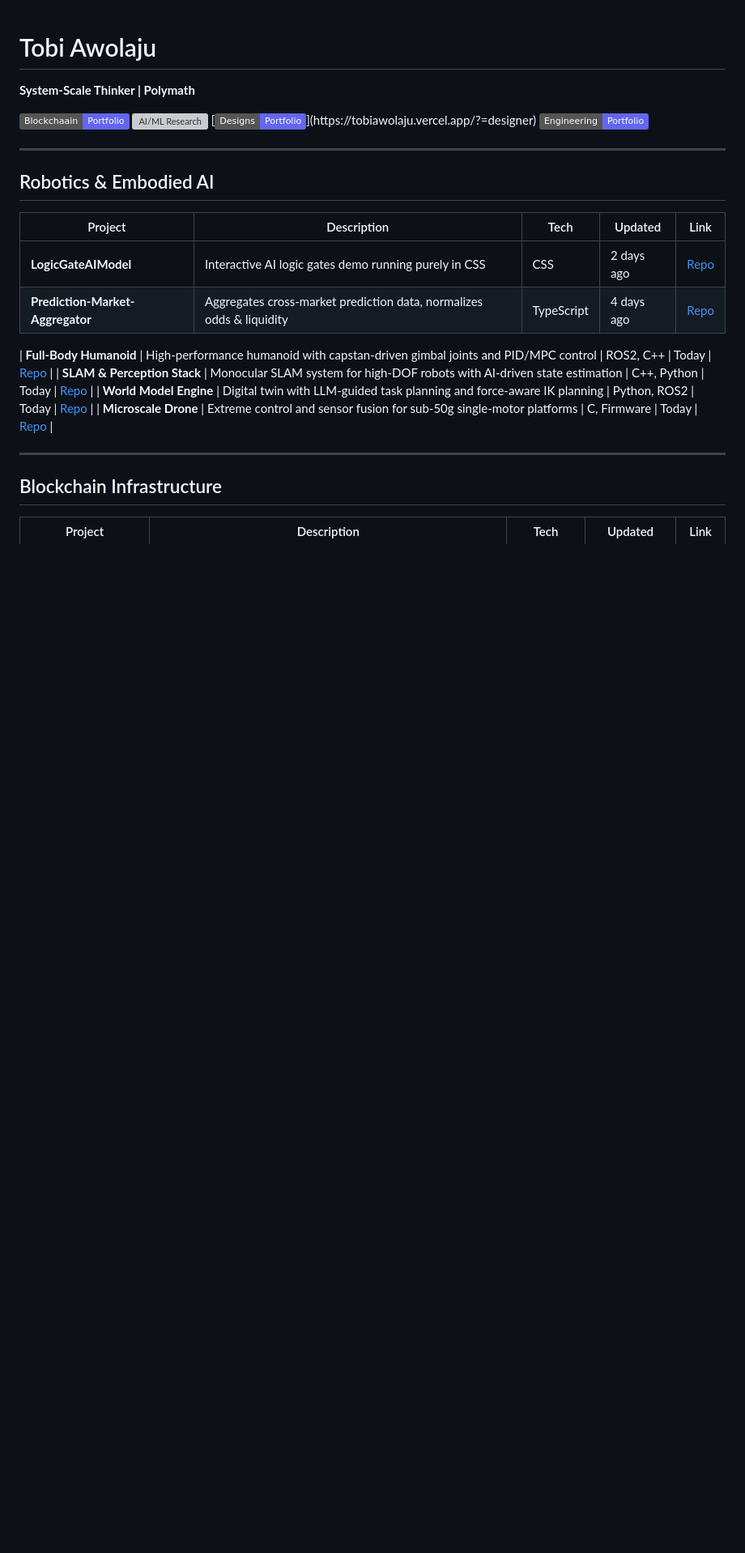
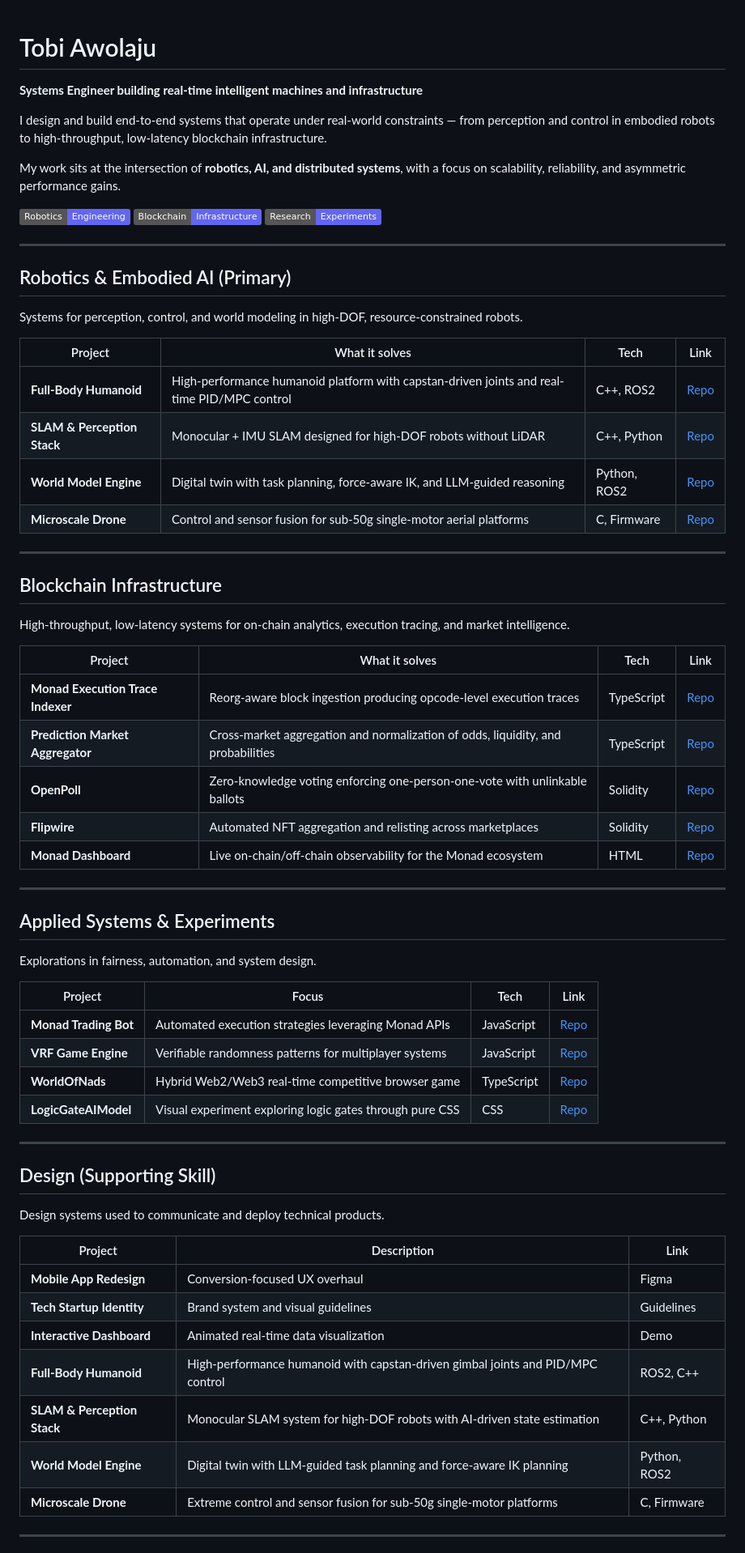
Before and after one commit to tobiawolaju/tobiawolaju, a Markdown page: README.md, the part around the change. Shown at 81% size. Drawn GitHub-style; badges without logos; blank space fills up the shorter version; grey boxes are pictures that could not be loaded.

```diff
--- a/README.md
+++ b/README.md
@@ -1,18 +1,65 @@
 # Tobi Awolaju
-**System-Scale Thinker | Polymath**
+**Systems Engineer building real-time intelligent machines and infrastructure**
 
-[![Web3 Portfolio](https://img.shields.io/badge/Blockchaain-Portfolio-6366F1)](https://tobiawolaju.vercel.app/?=web3)
-[![AI/ML Research](https://img.shields.io/badge/AI/ML-Portfolio-6366F1)](https://tobiawolaju.vercel.app/?=ai-researcher)
-[![Design Portfolio](https://img.shields.io/badge/Designs-Portfolio-6366F1?)](https://tobiawolaju.vercel.app/?=designer)
-[![EE engineering / Robotics](https://img.shields.io/badge/Engineering-Portfolio-6366F1)](https://tobiawolaju.vercel.app/?engineering)
+I design and build end-to-end systems that operate under real-world constraints — from perception and control in embodied robots to high-throughput, low-latency blockchain infrastructure.
+
+My work sits at the intersection of **robotics, AI, and distributed systems**, with a focus on scalability, reliability, and asymmetric performance gains.
+
+[![Robotics & Engineering](https://img.shields.io/badge/Robotics-Engineering-6366F1)](https://tobiawolaju.vercel.app/?engineering)
+[![Blockchain Infrastructure](https://img.shields.io/badge/Blockchain-Infrastructure-6366F1)](https://tobiawolaju.vercel.app/?=web3)
+[![Research & Experiments](https://img.shields.io/badge/Research-Experiments-6366F1)](https://tobiawolaju.vercel.app/?=ai-researcher)
 
 ---
-## Robotics & Embodied AI
-| Project | Description | Tech | Updated | Link |
-|---------|------------|------|---------|------|
-| **LogicGateAIModel** | Interactive AI logic gates demo running purely in CSS | CSS | 2 days ago | [Repo](https://github.com/tobiawolaju/LogicGateAIModel) |
-| **Prediction-Market-Aggregator** | Aggregates cross-market prediction data, normalizes odds & liquidity | TypeScript | 4 days ago | [Repo](https://github.com/tobiawolaju/Prediction-Market-Aggregator) |
 
+## Robotics & Embodied AI (Primary)
+
+Systems for perception, control, and world modeling in high-DOF, resource-constrained robots.
+
+| Project | What it solves | Tech | Link |
+|-------|---------------|------|------|
+| **Full-Body Humanoid** | High-performance humanoid platform with capstan-driven joints and real-time PID/MPC control | C++, ROS2 | [Repo](https://github.com/tobiawolaju/humanoid-control) |
+| **SLAM & Perception Stack** | Monocular + IMU SLAM designed for high-DOF robots without LiDAR | C++, Python | [Repo](https://github.com/tobiawolaju/slam-perception) |
+| **World Model Engine** | Digital twin with task planning, force-aware IK, and LLM-guided reasoning | Python, ROS2 | [Repo](https://github.com/tobiawolaju/world-representation-engine) |
+| **Microscale Drone** | Control and sensor fusion for sub-50g single-motor aerial platforms | C, Firmware | [Repo](https://github.com/tobiawolaju/microscale-drone) |
+
+---
+
+## Blockchain Infrastructure
+
+High-throughput, low-latency systems for on-chain analytics, execution tracing, and market intelligence.
+
+| Project | What it solves | Tech | Link |
+|-------|---------------|------|------|
+| **Monad Execution Trace Indexer** | Reorg-aware block ingestion producing opcode-level execution traces | TypeScript | [Repo](https://github.com/tobiawolaju/Monad-Execution-Trace-Indexer) |
+| **Prediction Market Aggregator** | Cross-market aggregation and normalization of odds, liquidity, and probabilities | TypeScript | [Repo](https://github.com/tobiawolaju/Prediction-Market-Aggregator) |
+| **OpenPoll** | Zero-knowledge voting enforcing one-person-one-vote with unlinkable ballots | Solidity | [Repo](https://github.com/tobiawolaju/OpenPoll) |
+| **Flipwire** | Automated NFT aggregation and relisting across marketplaces | Solidity | [Repo](https://github.com/tobiawolaju/Flipwire) |
+| **Monad Dashboard** | Live on-chain/off-chain observability for the Monad ecosystem | HTML | [Repo](https://github.com/tobiawolaju/Monad-Situation-Dashboard) |
+
+---
+
+## Applied Systems & Experiments
+
+Explorations in fairness, automation, and system design.
+
+| Project | Focus | Tech | Link |
+|-------|------|------|------|
+| **Monad Trading Bot** | Automated execution strategies leveraging Monad APIs | JavaScript | [Repo](https://github.com/tobiawolaju/monad-trading-bot) |
+| **VRF Game Engine** | Verifiable randomness patterns for multiplayer systems | JavaScript | [Repo](https://github.com/tobiawolaju/vrf) |
+| **WorldOfNads** | Hybrid Web2/Web3 real-time competitive browser game | TypeScript | [Repo](https://github.com/tobiawolaju/WorldOfNads) |
+| **LogicGateAIModel** | Visual experiment exploring logic gates through pure CSS | CSS | [Repo](https://github.com/tobiawolaju/LogicGateAIModel) |
+
+---
+
+## Design (Supporting Skill)
+
+Design systems used to communicate and deploy technical products.
+
+| Project | Description | Link |
+|-------|-------------|------|
+| **Mobile App Redesign** | Conversion-focused UX overhaul | Figma |
+| **Tech Startup Identity** | Brand system and visual guidelines | Guidelines |
+| **Interactive Dashboard** | Animated real-time data visualization | Demo |
 | **Full-Body Humanoid** | High-performance humanoid with capstan-driven gimbal joints and PID/MPC control | ROS2, C++ | Today | [Repo](https://github.com/tobiawolaju/humanoid-control) |
 | **SLAM & Perception Stack** | Monocular SLAM system for high-DOF robots with AI-driven state estimation | C++, Python | Today | [Repo](https://github.com/tobiawolaju/slam-perception) |
 | **World Model Engine** | Digital twin with LLM-guided task planning and force-aware IK planning | Python, ROS2 | Today | [Repo](https://github.com/tobiawolaju/world-representation-engine) |
```
